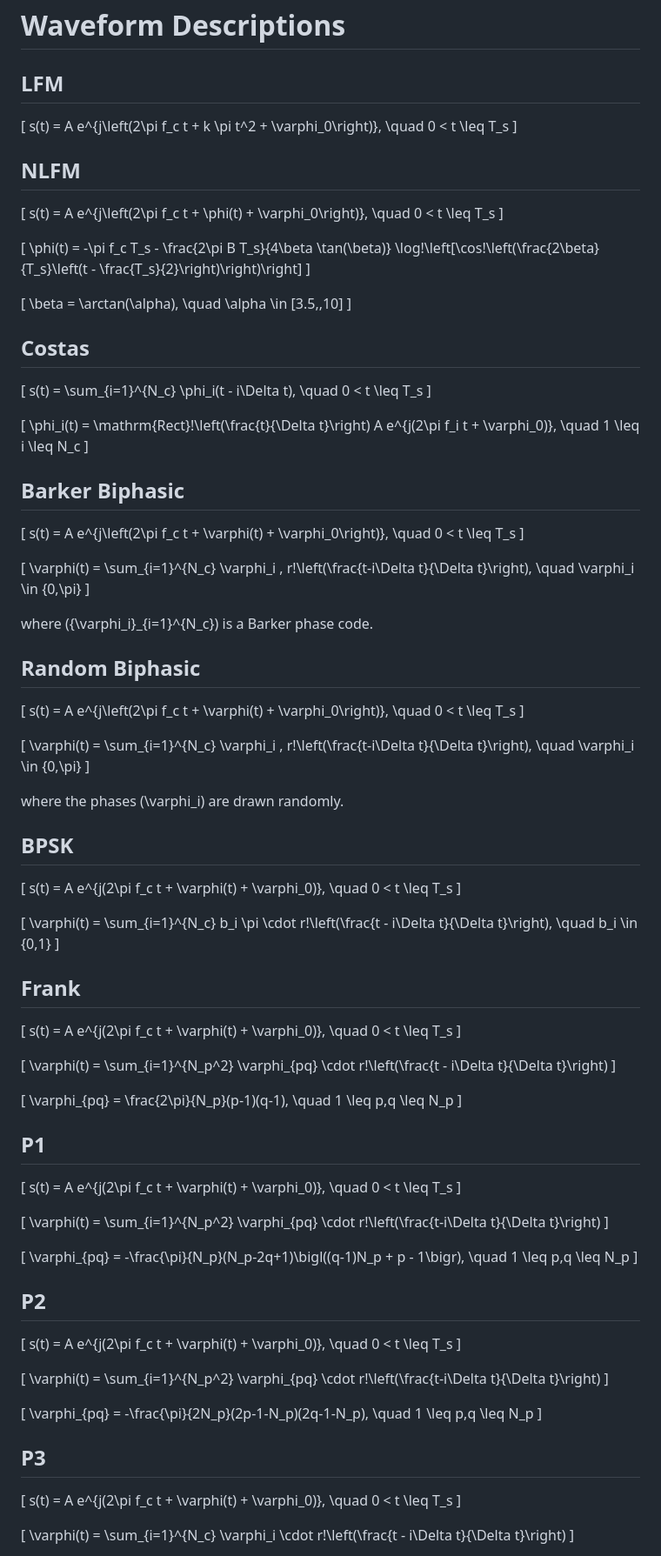
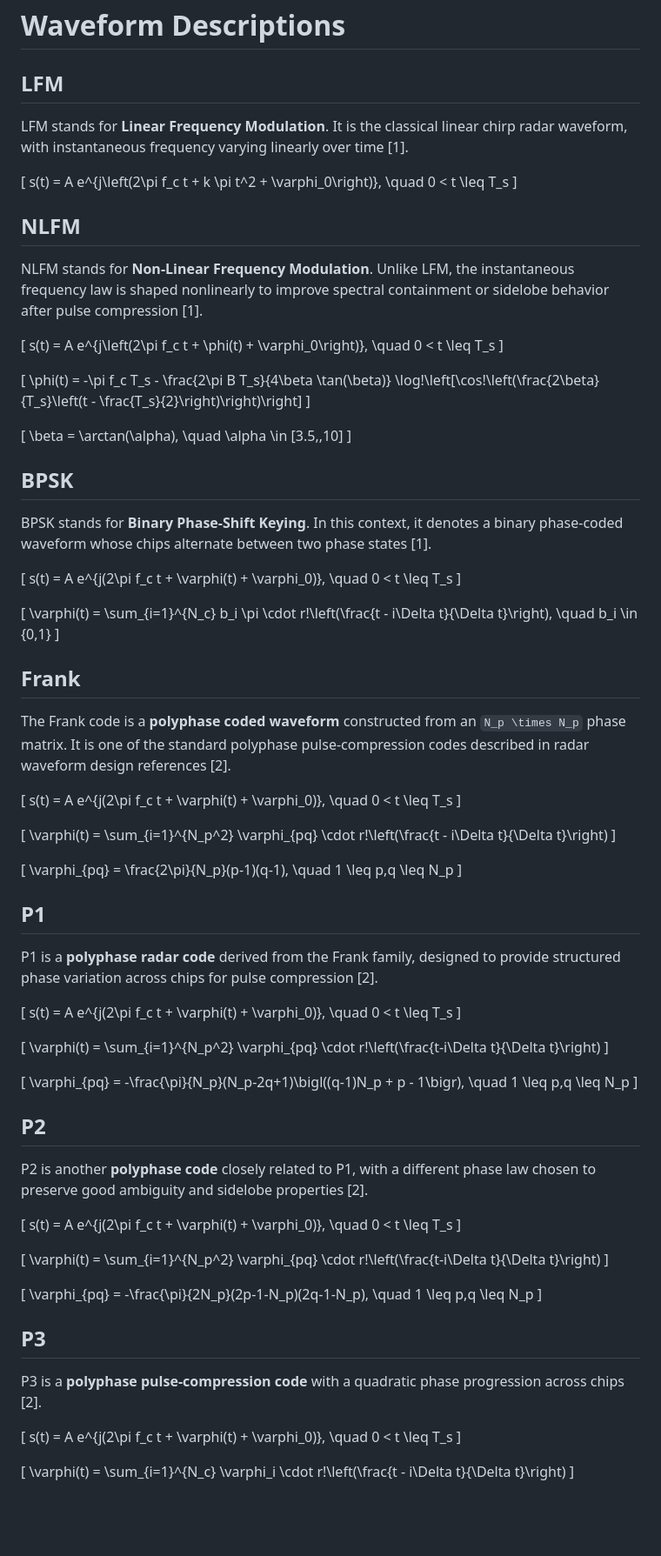
Before and after one commit to ReihanMazouz/detector2026, a Markdown page: icml_reviewer_responses/waveform_descriptions.md, the part around one of its changes. Shown at 87% size. GitHub-like rendering; blank space fills up the shorter version.

Commit message:
Update waveform references

```diff
--- a/icml_reviewer_responses/waveform_descriptions.md
+++ b/icml_reviewer_responses/waveform_descriptions.md
@@ -1,6 +1,8 @@
 # Waveform Descriptions
 
 ## LFM
+
+LFM stands for **Linear Frequency Modulation**. It is the classical linear chirp radar waveform, with instantaneous frequency varying linearly over time [1].
 
 \[
 s(t) = A e^{j\left(2\pi f_c t + k \pi t^2 + \varphi_0\right)}, \quad 0 < t \leq T_s
@@ -15,6 +17,8 @@ s(t) = A e^{j\left(2\pi f_c t + \frac{8B}{3T_s^2} \pi \left(t - \frac{T_s}{2}\ri
 
 ## NLFM
 
+NLFM stands for **Non-Linear Frequency Modulation**. Unlike LFM, the instantaneous frequency law is shaped nonlinearly to improve spectral containment or sidelobe behavior after pulse compression [1].
+
 \[
 s(t) = A e^{j\left(2\pi f_c t + \phi(t) + \varphi_0\right)}, \quad 0 < t \leq T_s
 \]
@@ -27,43 +31,9 @@ s(t) = A e^{j\left(2\pi f_c t + \phi(t) + \varphi_0\right)}, \quad 0 < t \leq T_
 \beta = \arctan(\alpha), \quad \alpha \in [3.5,\,10]
 \]
 
-## Costas
+## BPSK
 
-\[
-s(t) = \sum_{i=1}^{N_c} \phi_i(t - i\Delta t), \quad 0 < t \leq T_s
-\]
-
-\[
-\phi_i(t) = \mathrm{Rect}\!\left(\frac{t}{\Delta t}\right) A e^{j(2\pi f_i t + \varphi_0)}, \quad 1 \leq i \leq N_c
-\]
-
-## Barker Biphasic
-
-\[
-s(t) = A e^{j\left(2\pi f_c t + \varphi(t) + \varphi_0\right)}, \quad 0 < t \leq T_s
-\]
-
-\[
-\varphi(t) = \sum_{i=1}^{N_c} \varphi_i \, r\!\left(\frac{t-i\Delta t}{\Delta t}\right),
-\quad \varphi_i \in \{0,\pi\}
-\]
-
-where \(\{\varphi_i\}_{i=1}^{N_c}\) is a Barker phase code.
-
-## Random Biphasic
-
-\[
-s(t) = A e^{j\left(2\pi f_c t + \varphi(t) + \varphi_0\right)}, \quad 0 < t \leq T_s
-\]
-
-\[
-\varphi(t) = \sum_{i=1}^{N_c} \varphi_i \, r\!\left(\frac{t-i\Delta t}{\Delta t}\right),
-\quad \varphi_i \in \{0,\pi\}
-\]
-
-where the phases \(\varphi_i\) are drawn randomly.
-
-## BPSK
+BPSK stands for **Binary Phase-Shift Keying**. In this context, it denotes a binary phase-coded waveform whose chips alternate between two phase states [1].
 
 \[
 s(t) = A e^{j(2\pi f_c t + \varphi(t) + \varphi_0)}, \quad 0 < t \leq T_s
@@ -75,6 +45,8 @@ s(t) = A e^{j(2\pi f_c t + \varphi(t) + \varphi_0)}, \quad 0 < t \leq T_s
 \]
 
 ## Frank
+
+The Frank code is a **polyphase coded waveform** constructed from an `N_p \times N_p` phase matrix. It is one of the standard polyphase pulse-compression codes described in radar waveform design references [2].
 
 \[
 s(t) = A e^{j(2\pi f_c t + \varphi(t) + \varphi_0)}, \quad 0 < t \leq T_s
@@ -89,6 +61,8 @@ s(t) = A e^{j(2\pi f_c t + \varphi(t) + \varphi_0)}, \quad 0 < t \leq T_s
 \]
 
 ## P1
+
+P1 is a **polyphase radar code** derived from the Frank family, designed to provide structured phase variation across chips for pulse compression [2].
 
 \[
 s(t) = A e^{j(2\pi f_c t + \varphi(t) + \varphi_0)}, \quad 0 < t \leq T_s
@@ -105,6 +79,8 @@ s(t) = A e^{j(2\pi f_c t + \varphi(t) + \varphi_0)}, \quad 0 < t \leq T_s
 
 ## P2
 
+P2 is another **polyphase code** closely related to P1, with a different phase law chosen to preserve good ambiguity and sidelobe properties [2].
+
 \[
 s(t) = A e^{j(2\pi f_c t + \varphi(t) + \varphi_0)}, \quad 0 < t \leq T_s
 \]
@@ -120,6 +96,8 @@ s(t) = A e^{j(2\pi f_c t + \varphi(t) + \varphi_0)}, \quad 0 < t \leq T_s
 
 ## P3
 
+P3 is a **polyphase pulse-compression code** with a quadratic phase progression across chips [2].
+
 \[
 s(t) = A e^{j(2\pi f_c t + \varphi(t) + \varphi_0)}, \quad 0 < t \leq T_s
 \]
```
Also changed, not shown: other parts of icml_reviewer_responses/waveform_descriptions.md (+18 -4 lines).
